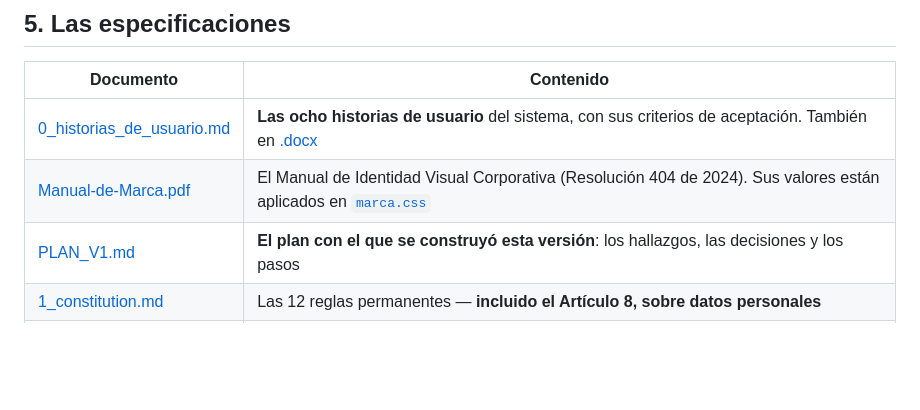
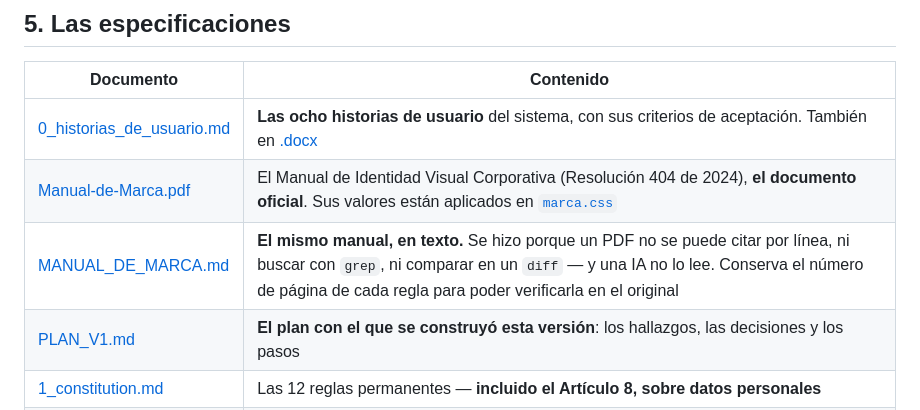
Before and after one commit to ccastro2050/proyecto_catedras1, a Markdown page: README.md, the part around the change. Rendered like a GitHub page; blank space fills up the shorter version.

```diff
--- a/README.md
+++ b/README.md
@@ -178,7 +178,8 @@ positiva sobre su fondo correcto es cumplir la norma, no rodearla.
 | Documento | Contenido |
 |---|---|
 | [0_historias_de_usuario.md](docs/spec_kit/0_historias_de_usuario.md) | **Las ocho historias de usuario** del sistema, con sus criterios de aceptación. También en [.docx](HISTORIAS_DE_USUARIO.docx) |
-| [Manual-de-Marca.pdf](Manual-de-Marca.pdf) | El Manual de Identidad Visual Corporativa (Resolución 404 de 2024). Sus valores están aplicados en [`marca.css`](front_flask/static/marca.css) |
+| [Manual-de-Marca.pdf](Manual-de-Marca.pdf) | El Manual de Identidad Visual Corporativa (Resolución 404 de 2024), **el documento oficial**. Sus valores están aplicados en [`marca.css`](front_flask/static/marca.css) |
+| [MANUAL_DE_MARCA.md](MANUAL_DE_MARCA.md) | **El mismo manual, en texto.** Se hizo porque un PDF no se puede citar por línea, ni buscar con `grep`, ni comparar en un `diff` — y una IA no lo lee. Conserva el número de página de cada regla para poder verificarla en el original |
 | [PLAN_V1.md](PLAN_V1.md) | **El plan con el que se construyó esta versión**: los hallazgos, las decisiones y los pasos |
 | [1_constitution.md](docs/spec_kit/1_constitution.md) | Las 12 reglas permanentes — **incluido el Artículo 8, sobre datos personales** |
 | [0_mapa_versiones.md](docs/spec_kit/versiones/0_mapa_versiones.md) | La ruta v1 → v4 y qué tablas entran en cada versión |
```
Also changed, not shown: MANUAL_DE_MARCA.md (added, +281 -0 lines).
